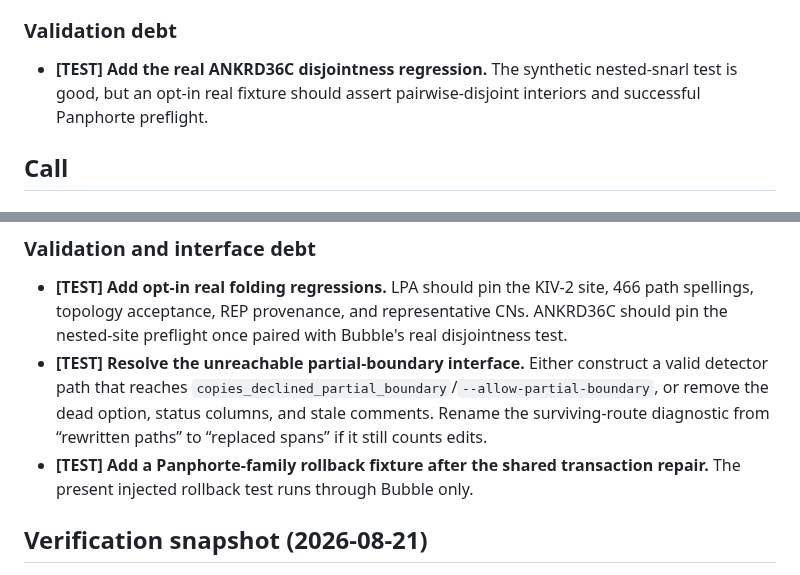
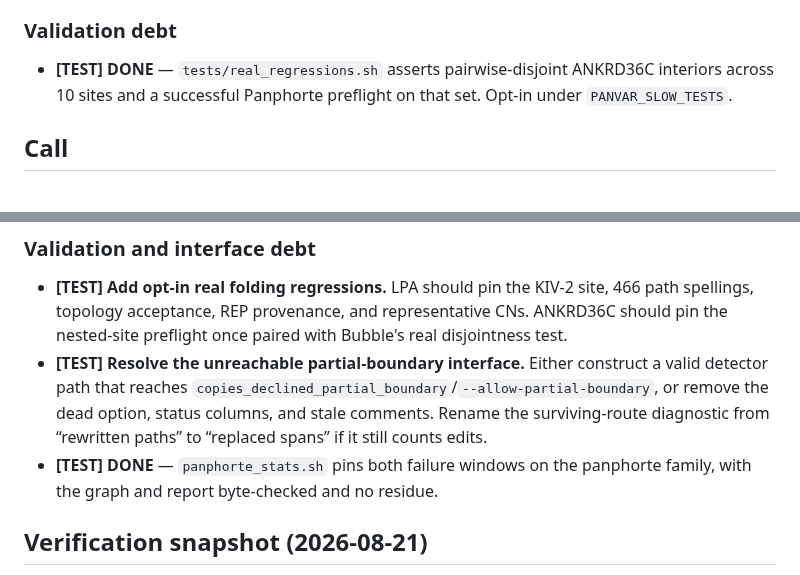
Before and after one commit to davidebolo1993/panvar, a Markdown page: docs/review_followups.md, 2 parts joined by grey strips. Drawn GitHub-style.

```diff
--- a/docs/review_followups.md
+++ b/docs/review_followups.md
@@ -116,8 +80,8 @@ restore it with `-DPANVAR_ENABLE_EXPERIMENTAL_GENOTYPE=ON`.
 
 ### Validation debt
 
-- **[TEST] Add the real ANKRD36C disjointness regression.** The synthetic nested-snarl test is good, but
-  an opt-in real fixture should assert pairwise-disjoint interiors and successful Panphorte preflight.
+- **[TEST] DONE** — `tests/real_regressions.sh` asserts pairwise-disjoint ANKRD36C interiors across 10
+  sites and a successful Panphorte preflight on that set. Opt-in under `PANVAR_SLOW_TESTS`.
 
 ## Call
 
@@ -274,8 +239,8 @@ Audit precision, graph-first/audit-second disposition, checked Refine streams, a
   that reaches `copies_declined_partial_boundary`/`--allow-partial-boundary`, or remove the dead option,
   status columns, and stale comments. Rename the surviving-route diagnostic from “rewritten paths” to
   “replaced spans” if it still counts edits.
-- **[TEST] Add a Panphorte-family rollback fixture after the shared transaction repair.** The present
-  injected rollback test runs through Bubble only.
+- **[TEST] DONE** — `panphorte_stats.sh` pins both failure windows on the panphorte family, with the
+  graph and report byte-checked and no residue.
 
 ## Verification snapshot (2026-08-21)
 
```
Also changed, not shown: other parts of docs/review_followups.md (+40 -75 lines), docs/walkthrough.md (+3 -0 lines), docs/img/benchmark_qv.png, 2 other files.
